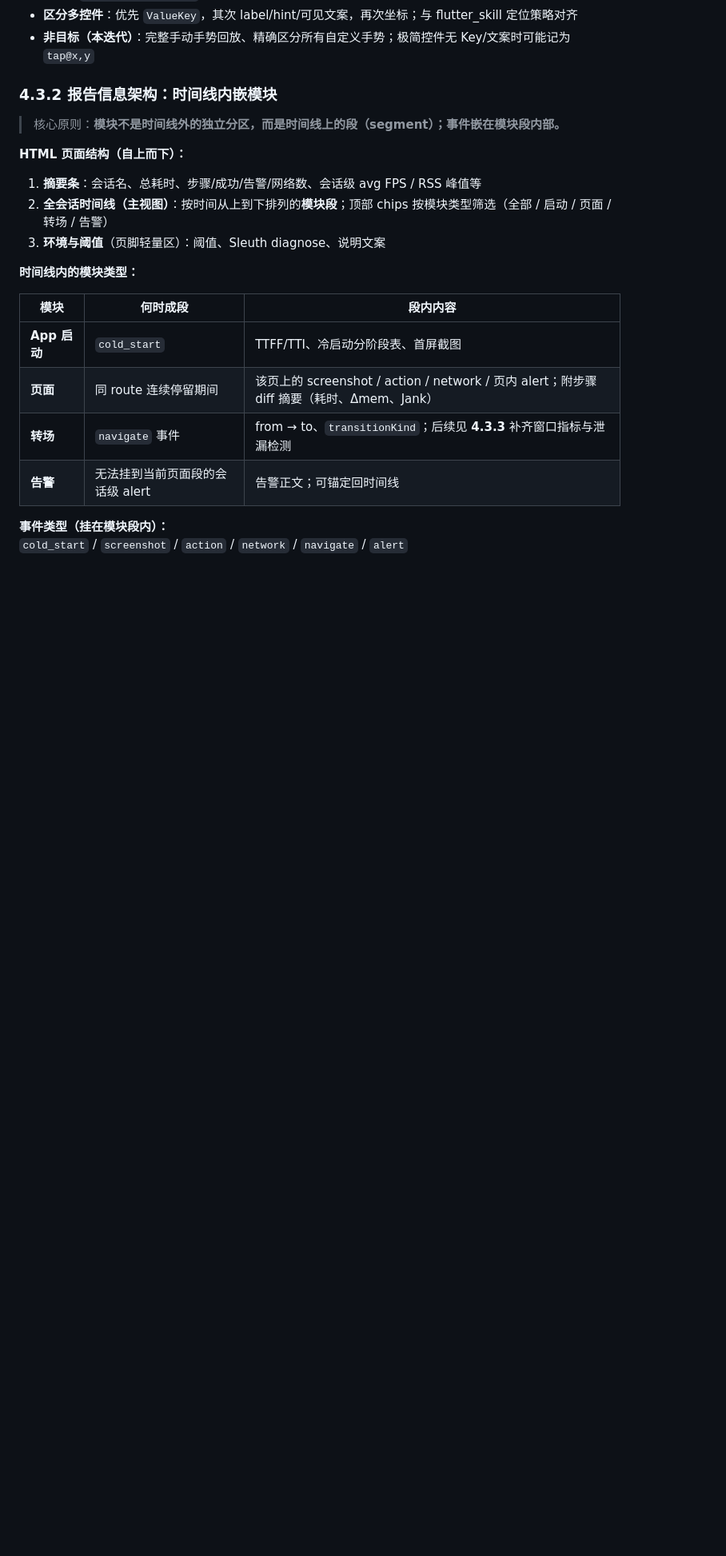
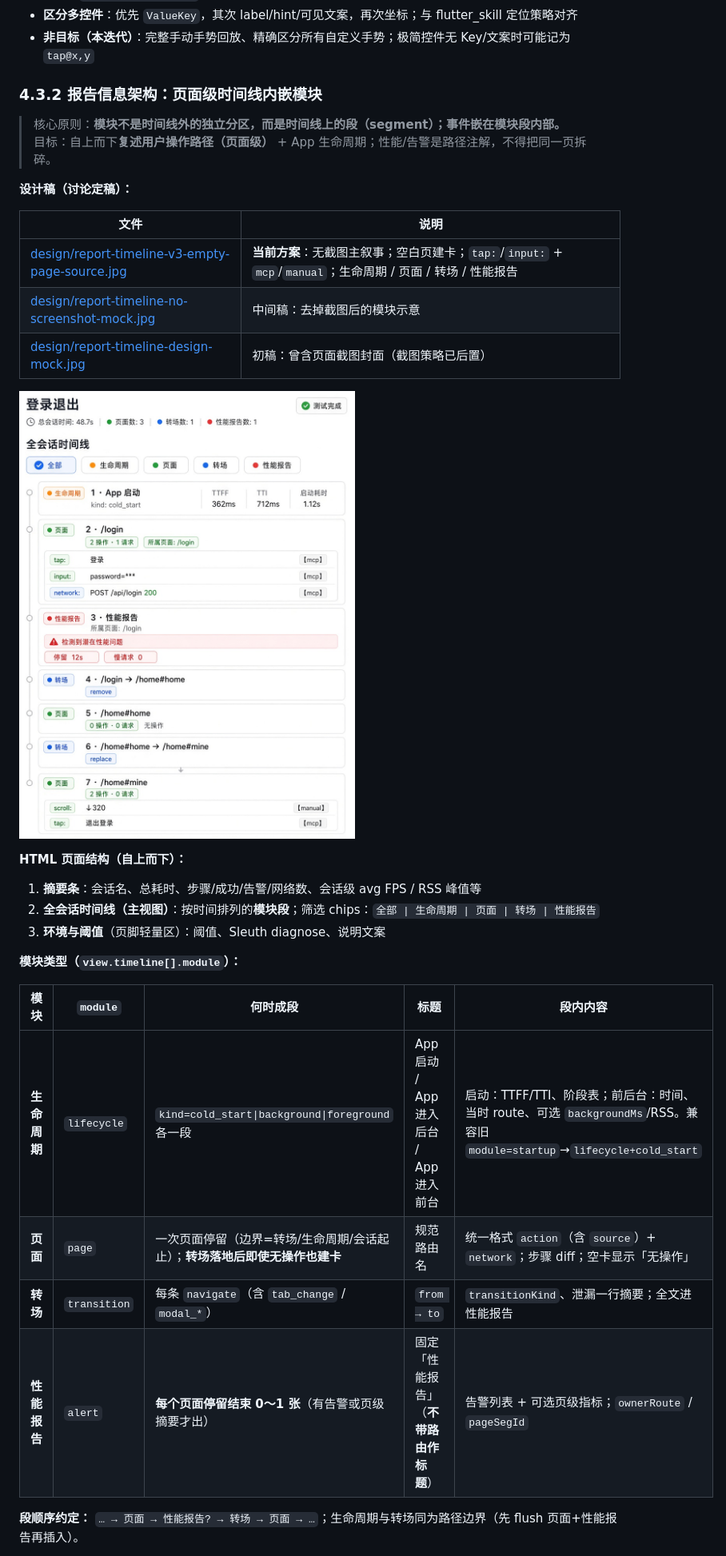
Before and after one commit to 18637780521yx/track, a Markdown page: doc/Flutter-Perf-Agent.md, the part around one of its changes. Shown at 80% size. GitHub-like rendering; pictures changed too: doc/design/report-timeline-v3-empty-page-source.jpg (added); blank space fills up the shorter version.

Commit message:
feat: 页面级时间线（生命周期/性能报告）与报告设计稿入 PRD
统一 view.timeline 四模块分段与操作文案/来源展示；App SDK 记录进前后台；截图退出路径主叙事。设计图收入 doc/design。

Co-authored-by: Cursor <cursoragent@cursor.com>

```diff
--- a/doc/Flutter-Perf-Agent.md
+++ b/doc/Flutter-Perf-Agent.md
@@ -132,23 +132,33 @@ Cursor(LLM Client) ←MCP(stdio JSON-RPC)→ Flutter-Perf-Agent MCP Server
 - **区分多控件**：优先 `ValueKey`，其次 label/hint/可见文案，再次坐标；与 flutter_skill 定位策略对齐
 - **非目标（本迭代）**：完整手动手势回放、精确区分所有自定义手势；极简控件无 Key/文案时可能记为 `tap@x,y`
 
-### 4.3.2 报告信息架构：时间线内嵌模块
+### 4.3.2 报告信息架构：页面级时间线内嵌模块
 > 核心原则：**模块不是时间线外的独立分区，而是时间线上的段（segment）；事件嵌在模块段内部。**
+> 目标：自上而下**复述用户操作路径（页面级）** + App 生命周期；性能/告警是路径注解，不得把同一页拆碎。
+
+**设计稿（讨论定稿）：**
+
+| 文件 | 说明 |
+|------|------|
+| [design/report-timeline-v3-empty-page-source.jpg](design/report-timeline-v3-empty-page-source.jpg) | **当前方案**：无截图主叙事；空白页建卡；`tap:`/`input:` + `mcp`/`manual`；生命周期 / 页面 / 转场 / 性能报告 |
+| [design/report-timeline-no-screenshot-mock.jpg](design/report-timeline-no-screenshot-mock.jpg) | 中间稿：去掉截图后的模块示意 |
+| [design/report-timeline-design-mock.jpg](design/report-timeline-design-mock.jpg) | 初稿：曾含页面截图封面（截图策略已后置） |
+
+![页面级时间线设计稿](design/report-timeline-v3-empty-page-source.jpg)
 
 **HTML 页面结构（自上而下）：**
 1. **摘要条**：会话名、总耗时、步骤/成功/告警/网络数、会话级 avg FPS / RSS 峰值等
-2. **全会话时间线（主视图）**：按时间从上到下排列的**模块段**；顶部 chips 按模块类型筛选（全部 / 启动 / 页面 / 转场 / 告警）
+2. **全会话时间线（主视图）**：按时间排列的**模块段**；筛选 chips：`全部 | 生命周期 | 页面 | 转场 | 性能报告`
 3. **环境与阈值**（页脚轻量区）：阈值、Sleuth diagnose、说明文案
 
-**时间线内的模块类型：**
+**模块类型（`view.timeline[].module`）：**
 
-| 模块 | 何时成段 | 段内内容 |
-|------|----------|----------|
-| **App 启动** | `cold_start` | TTFF/TTI、冷启动分阶段表、首屏截图 |
-| **页面** | 同 route 连续停留期间 | 该页上的 screenshot / action / network / 页内 alert；附步骤 diff 摘要（耗时、Δmem、Jank） |
-| **转场** | `navigate` 事件 | from → to、`transitionKind`；后续见 **4.3.3** 补齐窗口指标与泄漏检测 |
-| **告警** | 无法挂到当前页面段的会话级 alert | 告警正文；可锚定回时间线 |
+| 模块 | `module` | 何时成段 | 标题 | 段内内容 |
+|------|----------|----------|------|----------|
+| **生命周期** | `lifecycle` | `kind=cold_start\|background\|foreground` 各一段 | App 启动 / App 进入后台 / App 进入前台 | 启动：TTFF/TTI、阶段表；前后台：时间、当时 route、可选 `backgroundMs`/RSS。兼容旧 `module=startup`→`lifecycle+cold_start` |
+| **页面** | `page` | 一次页面停留（边界=转场/生命周期/会话起止）；**转场落地后即使无操作也建卡** | 规范路由名 | 统一格式 `action`（含 `source`）+ `network`；步骤 diff；空卡显示「无操作」 |
+| **转场** | `transition` | 每条 `navigate`（含 `tab_change` / `modal_*`） | `from → to` | `transitionKind`、泄漏一行摘要；全文进性能报告 |
+| **性能报告** | `alert` | **每个页面停留结束 0～1 张**（有告警或页级摘要才出） | 固定「性能报告」（**不带路由作标题**） | 告警列表 + 可选页级指标；`ownerRoute` / `pageSegId` |
 
-**事件类型（挂在模块段内）：**
-`cold_start` / `screenshot` / `action` / `network` / `navigate` / `alert`
+**段顺序约定：** `… → 页面 → 性能报告? → 转场 → 页面 → …`；生命周期与转场同为路径边界（先 flush 页面+性能报告再插入）。
 
```
Also changed, not shown: other parts of doc/Flutter-Perf-Agent.md (+37 -6 lines), flutter-perf-agent/CHANGELOG.md (+9 -0 lines), doc/design/report-timeline-design-mock.jpg (added), doc/design/report-timeline-no-screenshot-mock.jpg (added), 4 other files.
